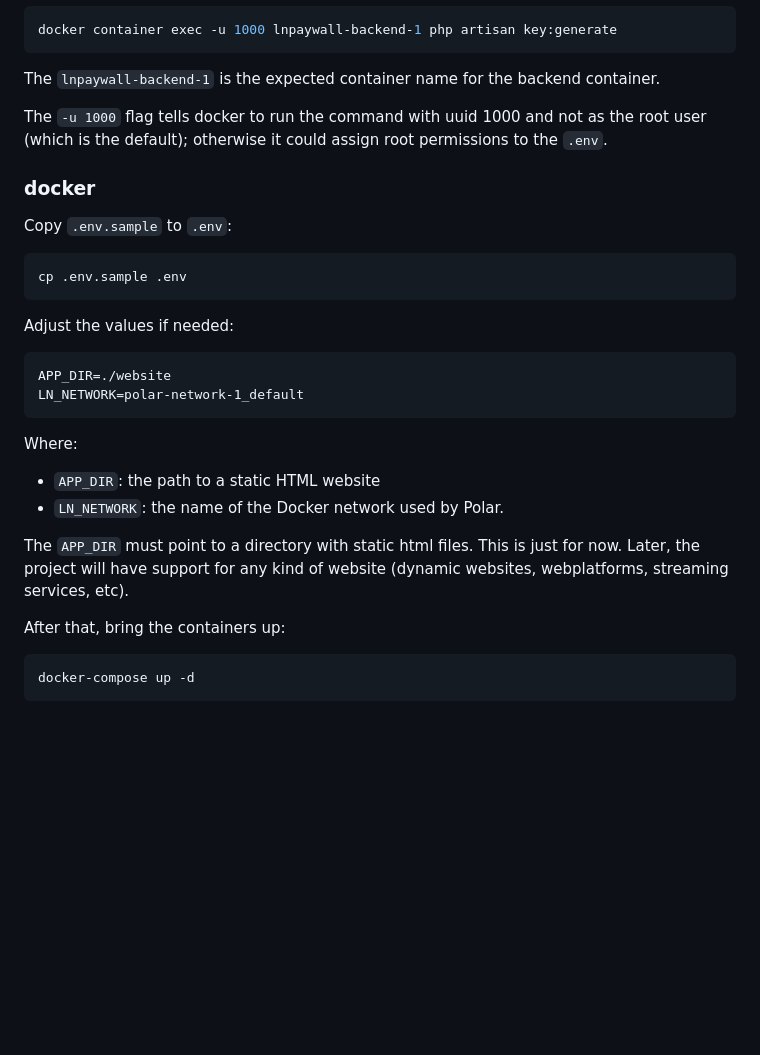
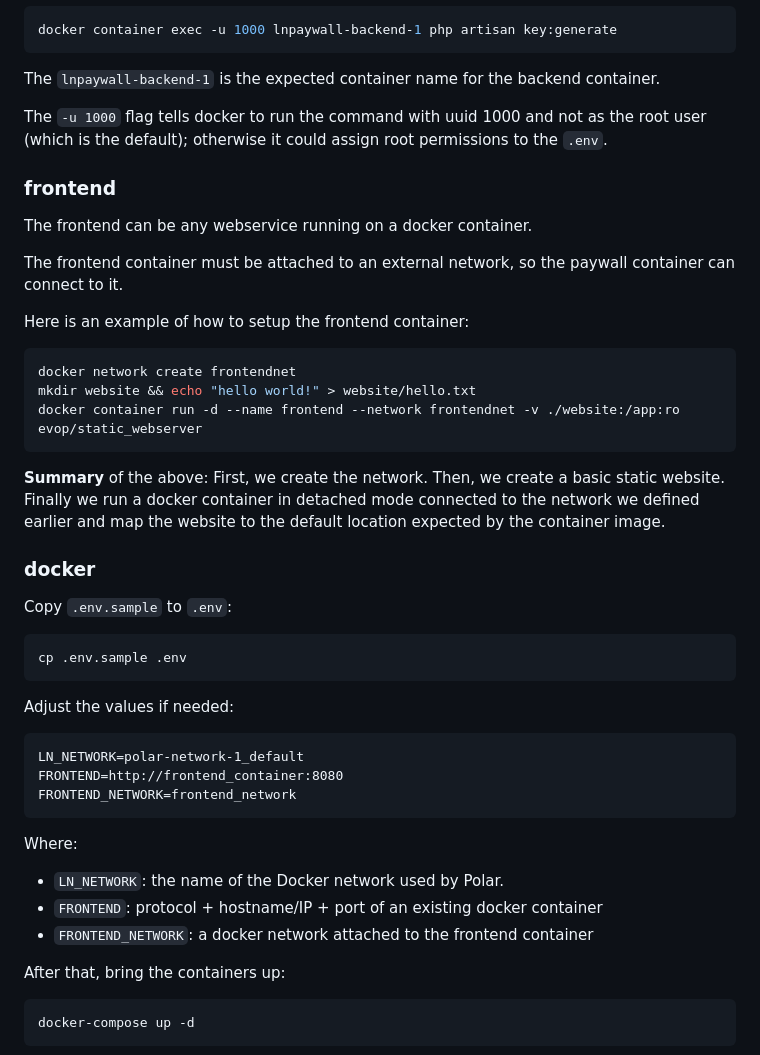
Before and after one commit to uwla/lnpaywall, a Markdown page: README.md, the part around the change. GitHub-like rendering; blank space fills up the shorter version.

````diff
--- a/README.md
+++ b/README.md
@@ -93,6 +93,26 @@ The `-u 1000` flag tells docker to run the command with uuid 1000 and not as the
 root user (which is the default); otherwise it could assign root permissions  to
 the `.env`.
 
+### frontend
+
+The frontend can be any webservice running on a docker container.
+
+The frontend container must be attached to an external network, so the paywall
+container can connect to it.
+
+Here is an example of how to setup the frontend container:
+
+```bash
+docker network create frontendnet
+mkdir website && echo "hello world!" > website/hello.txt
+docker container run -d --name frontend --network frontendnet -v ./website:/app:ro evop/static_webserver
+```
+
+**Summary** of the above: First, we create the network. Then, we create a  basic
+static website. Finally we run a docker container in detached mode connected  to
+the network we defined earlier and map  the  website  to  the  default  location
+expected by the container image.
+
 ### docker
 
 Copy `.env.sample` to `.env`:
@@ -104,18 +124,16 @@ cp .env.sample .env
 Adjust the values if needed:
 
 ```
-APP_DIR=./website
 LN_NETWORK=polar-network-1_default
+FRONTEND=http://frontend_container:8080
+FRONTEND_NETWORK=frontend_network
 ```
 
 Where:
 
-- `APP_DIR`: the path to a static HTML website
 - `LN_NETWORK`: the name of the Docker network used by Polar.
-
-The `APP_DIR` must point to a directory with static html files. This is just for
-now. Later, the project will have support  for  any  kind  of  website  (dynamic
-websites, webplatforms, streaming services, etc).
+- `FRONTEND`: protocol + hostname/IP + port of an existing docker container
+- `FRONTEND_NETWORK`: a docker network attached to the frontend container
 
 After that, bring the containers up:
 
````
